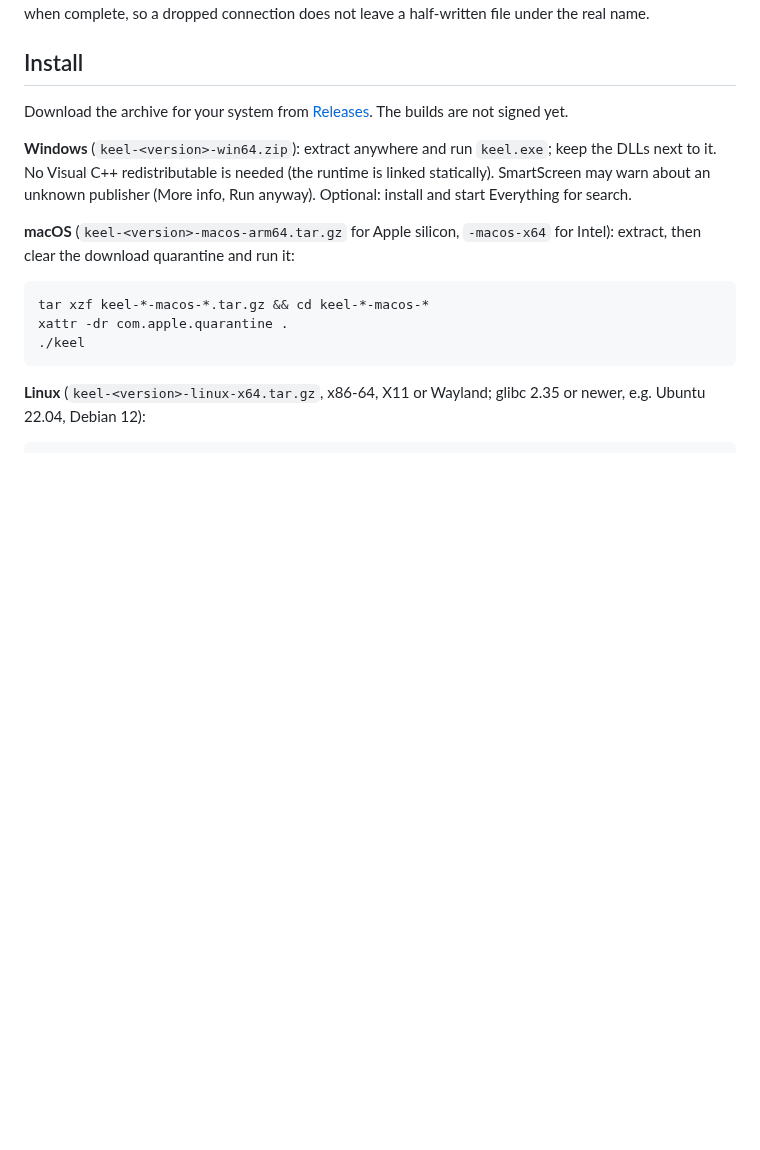
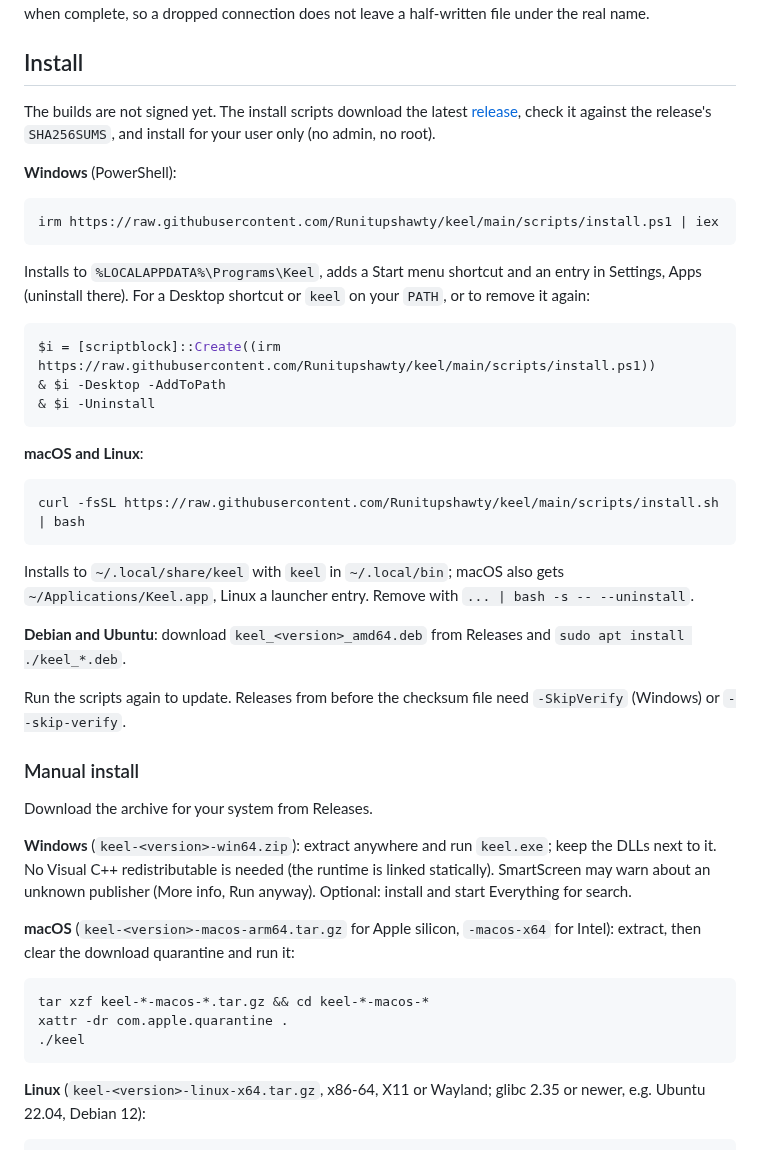
Before and after one commit to Runitupshawty/keel, a Markdown page: README.md, the part around the change. Rendered like a GitHub page; blank space fills up the shorter version.

Commit message:
docs: README Install around the one-liners; changelog entry
Co-Authored-By: Claude Fable 5.1 <noreply@anthropic.com>

````diff
--- a/README.md
+++ b/README.md
@@ -156,7 +156,37 @@ Passwords and key passphrases live in the operating system's keychain (Windows C
 
 ## Install
 
-Download the archive for your system from [Releases](https://github.com/Runitupshawty/keel/releases). The builds are not signed yet.
+The builds are not signed yet. The install scripts download the latest [release](https://github.com/Runitupshawty/keel/releases), check it against the release's `SHA256SUMS`, and install for your user only (no admin, no root).
+
+**Windows** (PowerShell):
+
+```powershell
+irm https://raw.githubusercontent.com/Runitupshawty/keel/main/scripts/install.ps1 | iex
+```
+
+Installs to `%LOCALAPPDATA%\Programs\Keel`, adds a Start menu shortcut and an entry in Settings, Apps (uninstall there). For a Desktop shortcut or `keel` on your `PATH`, or to remove it again:
+
+```powershell
+$i = [scriptblock]::Create((irm https://raw.githubusercontent.com/Runitupshawty/keel/main/scripts/install.ps1))
+& $i -Desktop -AddToPath
+& $i -Uninstall
+```
+
+**macOS and Linux**:
+
+```sh
+curl -fsSL https://raw.githubusercontent.com/Runitupshawty/keel/main/scripts/install.sh | bash
+```
+
+Installs to `~/.local/share/keel` with `keel` in `~/.local/bin`; macOS also gets `~/Applications/Keel.app`, Linux a launcher entry. Remove with `... | bash -s -- --uninstall`.
+
+**Debian and Ubuntu**: download `keel_<version>_amd64.deb` from Releases and `sudo apt install ./keel_*.deb`.
+
+Run the scripts again to update. Releases from before the checksum file need `-SkipVerify` (Windows) or `--skip-verify`.
+
+### Manual install
+
+Download the archive for your system from Releases.
 
 **Windows** (`keel-<version>-win64.zip`): extract anywhere and run `keel.exe`; keep the DLLs next to it. No Visual C++ redistributable is needed (the runtime is linked statically). SmartScreen may warn about an unknown publisher (More info, Run anyway). Optional: install and start Everything for search.
 
````
Also changed, not shown: CHANGELOG.md (+7 -0 lines).
